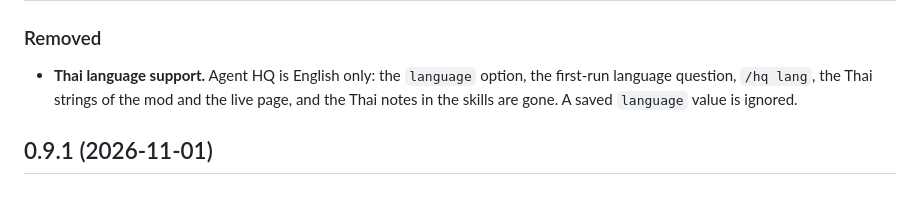
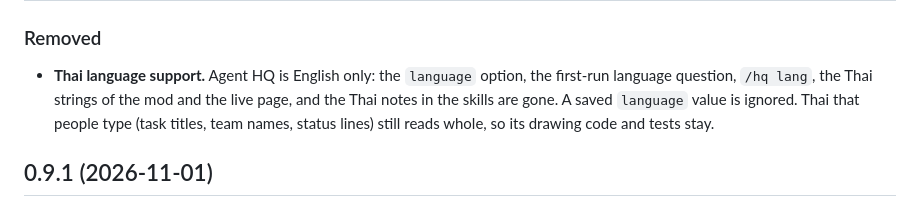
Before and after one commit to Suksan01/agent-hq, a Markdown page: CHANGELOG.md, the part around the change. Rendered like a GitHub page.

Commit message:
docs: note that typed Thai stays readable
Co-Authored-By: Claude Opus 5.5 <noreply@anthropic.com>

```diff
--- a/CHANGELOG.md
+++ b/CHANGELOG.md
@@ -5,6 +5,7 @@
 ### Removed
 - **Thai language support.** Agent HQ is English only: the `language` option, the first-run language question, `/hq lang`,
   the Thai strings of the mod and the live page, and the Thai notes in the skills are gone. A saved `language` value is ignored.
+  Thai that people type (task titles, team names, status lines) still reads whole, so its drawing code and tests stay.
 
 ## 0.9.1 (2026-11-01)
 
```
